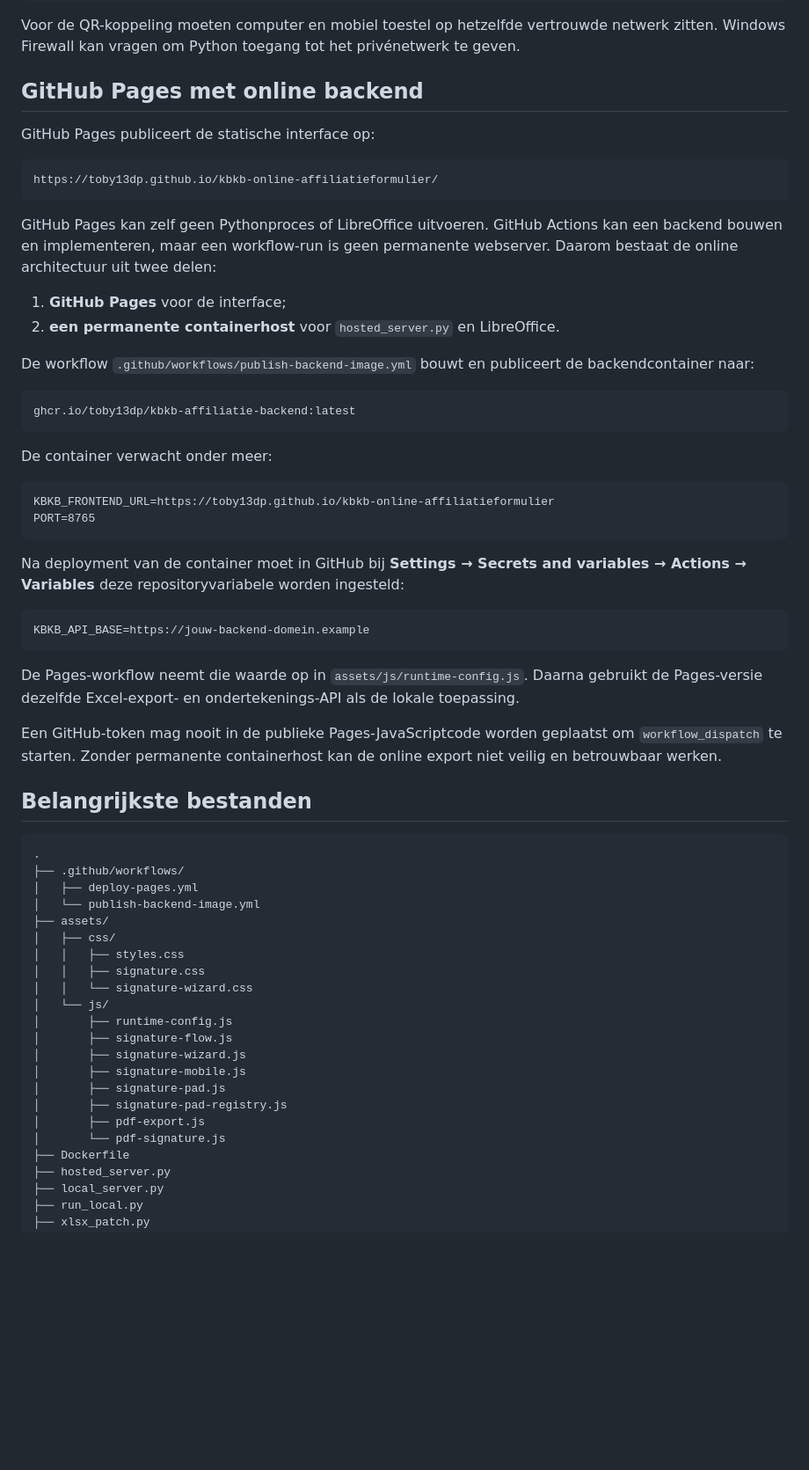
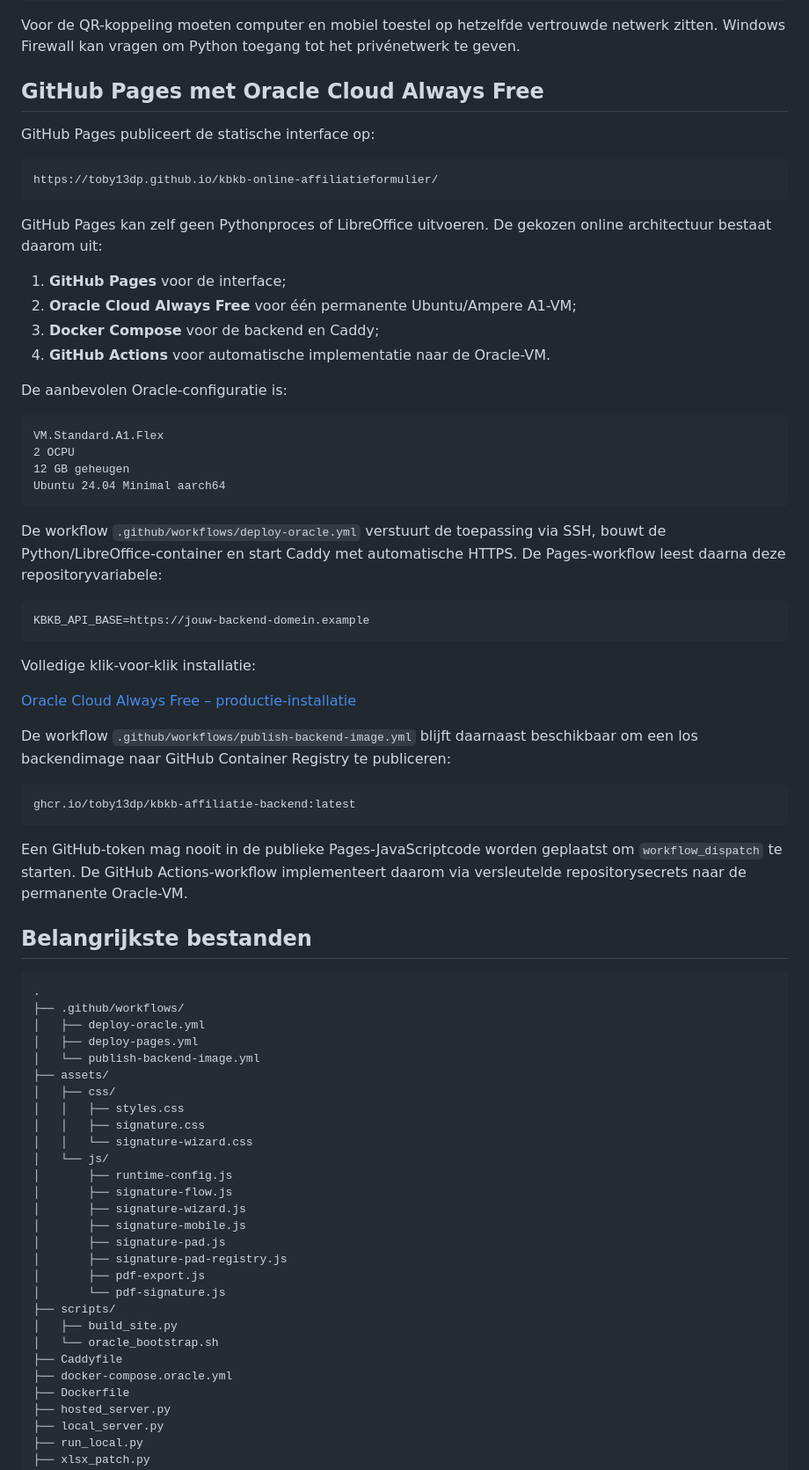
Before and after one commit to toby13dp/kbkb-online-affiliatieformulier, a Markdown page: README.md, the part around the change. Shown at 88% size. GitHub-like rendering; blank space fills up the shorter version.

Commit message:
Documenteer Oracle Cloud Always Free-deployment

````diff
--- a/README.md
+++ b/README.md
@@ -97,7 +97,7 @@ http://127.0.0.1:8765/
 
 Voor de QR-koppeling moeten computer en mobiel toestel op hetzelfde vertrouwde netwerk zitten. Windows Firewall kan vragen om Python toegang tot het privénetwerk te geven.
 
-## GitHub Pages met online backend
+## GitHub Pages met Oracle Cloud Always Free
 
 GitHub Pages publiceert de statische interface op:
 
@@ -105,39 +105,46 @@ GitHub Pages publiceert de statische interface op:
 https://toby13dp.github.io/kbkb-online-affiliatieformulier/
 ```
 
-GitHub Pages kan zelf geen Pythonproces of LibreOffice uitvoeren. GitHub Actions kan een backend bouwen en implementeren, maar een workflow-run is geen permanente webserver. Daarom bestaat de online architectuur uit twee delen:
+GitHub Pages kan zelf geen Pythonproces of LibreOffice uitvoeren. De gekozen online architectuur bestaat daarom uit:
 
 1. **GitHub Pages** voor de interface;
-2. **een permanente containerhost** voor `hosted_server.py` en LibreOffice.
+2. **Oracle Cloud Always Free** voor één permanente Ubuntu/Ampere A1-VM;
+3. **Docker Compose** voor de backend en Caddy;
+4. **GitHub Actions** voor automatische implementatie naar de Oracle-VM.
 
-De workflow `.github/workflows/publish-backend-image.yml` bouwt en publiceert de backendcontainer naar:
+De aanbevolen Oracle-configuratie is:
+
+```text
+VM.Standard.A1.Flex
+2 OCPU
+12 GB geheugen
+Ubuntu 24.04 Minimal aarch64
+```
+
+De workflow `.github/workflows/deploy-oracle.yml` verstuurt de toepassing via SSH, bouwt de Python/LibreOffice-container en start Caddy met automatische HTTPS. De Pages-workflow leest daarna deze repositoryvariabele:
+
+```text
+KBKB_API_BASE=https://jouw-backend-domein.example
+```
+
+Volledige klik-voor-klik installatie:
+
+[Oracle Cloud Always Free – productie-installatie](docs/ORACLE_CLOUD.md)
+
+De workflow `.github/workflows/publish-backend-image.yml` blijft daarnaast beschikbaar om een los backendimage naar GitHub Container Registry te publiceren:
 
 ```text
 ghcr.io/toby13dp/kbkb-affiliatie-backend:latest
 ```
 
-De container verwacht onder meer:
-
-```text
-KBKB_FRONTEND_URL=https://toby13dp.github.io/kbkb-online-affiliatieformulier
-PORT=8765
-```
-
-Na deployment van de container moet in GitHub bij **Settings → Secrets and variables → Actions → Variables** deze repositoryvariabele worden ingesteld:
-
-```text
-KBKB_API_BASE=https://jouw-backend-domein.example
-```
-
-De Pages-workflow neemt die waarde op in `assets/js/runtime-config.js`. Daarna gebruikt de Pages-versie dezelfde Excel-export- en ondertekenings-API als de lokale toepassing.
-
-Een GitHub-token mag nooit in de publieke Pages-JavaScriptcode worden geplaatst om `workflow_dispatch` te starten. Zonder permanente containerhost kan de online export niet veilig en betrouwbaar werken.
+Een GitHub-token mag nooit in de publieke Pages-JavaScriptcode worden geplaatst om `workflow_dispatch` te starten. De GitHub Actions-workflow implementeert daarom via versleutelde repositorysecrets naar de permanente Oracle-VM.
 
 ## Belangrijkste bestanden
 
 ```text
 .
 ├── .github/workflows/
+│   ├── deploy-oracle.yml
 │   ├── deploy-pages.yml
 │   └── publish-backend-image.yml
 ├── assets/
@@ -154,6 +161,11 @@ Een GitHub-token mag nooit in de publieke Pages-JavaScriptcode worden geplaatst
 │       ├── signature-pad-registry.js
 │       ├── pdf-export.js
 │       └── pdf-signature.js
+├── scripts/
+│   ├── build_site.py
+│   └── oracle_bootstrap.sh
+├── Caddyfile
+├── docker-compose.oracle.yml
 ├── Dockerfile
 ├── hosted_server.py
 ├── local_server.py
````
